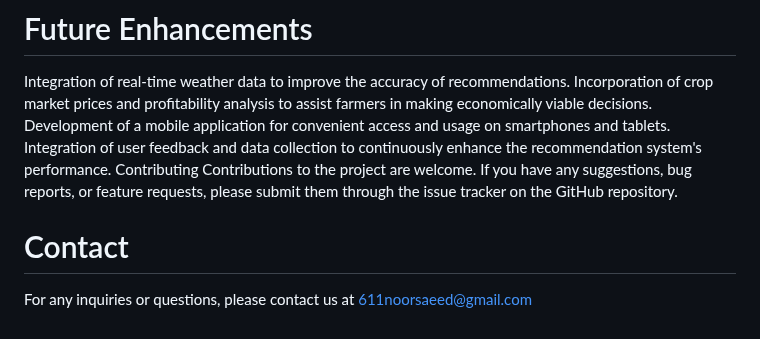
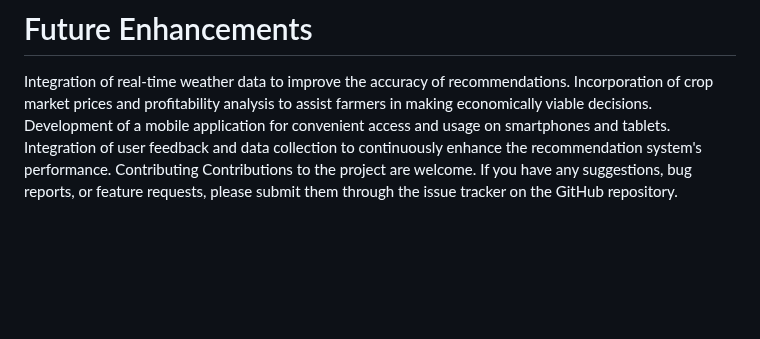
Before and after one commit to aishaam2/Recommender-systems-, a Markdown page: Crop-Recommendation-System-Using-Machine-Learning-main/README.md, the part around the change. Drawn GitHub-style; blank space fills up the shorter version.

```diff
--- a/Crop-Recommendation-System-Using-Machine-Learning-main/README.md
+++ b/Crop-Recommendation-System-Using-Machine-Learning-main/README.md
@@ -32,9 +32,3 @@ Development of a mobile application for convenient access and usage on smartphon
 Integration of user feedback and data collection to continuously enhance the recommendation system's performance.
 Contributing
 Contributions to the project are welcome. If you have any suggestions, bug reports, or feature requests, please submit them through the issue tracker on the GitHub repository.
-
-
-
-
-# Contact
-For any inquiries or questions, please contact us at 611noorsaeed@gmail.com
```
